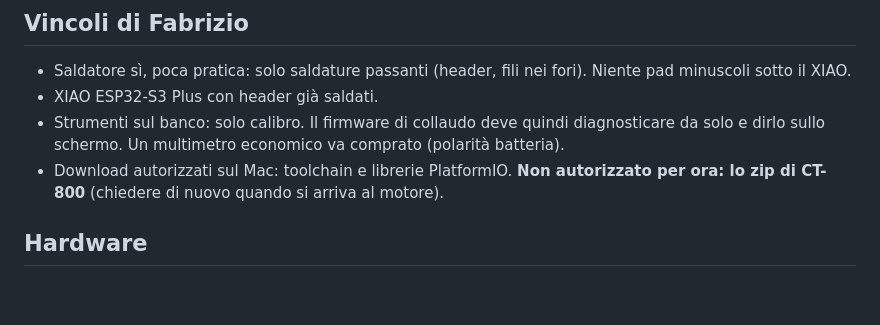
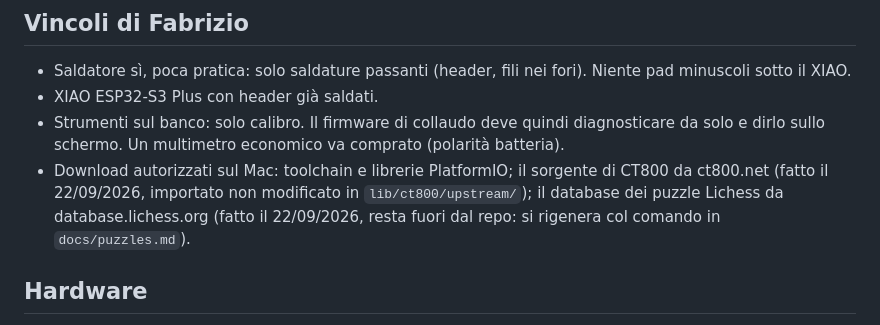
Before and after one commit to collecticraft-sudo/arrocco, a Markdown page: docs/decisioni.md, the part around the change. Drawn GitHub-style; blank space fills up the shorter version.

Commit message:
i due download che Fabrizio ha autorizzato: CT800 e i puzzle Lichess
Co-Authored-By: Claude Opus 5 <noreply@anthropic.com>

```diff
--- a/docs/decisioni.md
+++ b/docs/decisioni.md
@@ -12,7 +12,7 @@ Nome pubblico: **Arrocco — e-ink chess**, by CollectiCraft. Mai "Atlas" né "r
 - Saldatore sì, poca pratica: solo saldature passanti (header, fili nei fori). Niente pad minuscoli sotto il XIAO.
 - XIAO ESP32-S3 Plus con header già saldati.
 - Strumenti sul banco: solo calibro. Il firmware di collaudo deve quindi diagnosticare da solo e dirlo sullo schermo. Un multimetro economico va comprato (polarità batteria).
-- Download autorizzati sul Mac: toolchain e librerie PlatformIO. **Non autorizzato per ora: lo zip di CT-800** (chiedere di nuovo quando si arriva al motore).
+- Download autorizzati sul Mac: toolchain e librerie PlatformIO; il sorgente di CT800 da ct800.net (fatto il 22/09/2026, importato non modificato in `lib/ct800/upstream/`); il database dei puzzle Lichess da database.lichess.org (fatto il 22/09/2026, resta fuori dal repo: si rigenera col comando in `docs/puzzles.md`).
 
 ## Hardware
 - Pannello Good Display GDEY075T7-T01 (800×480, UC8179, touch GT911), Seeed ePaper Driver Board 114993558, XIAO ESP32-S3 Plus, LiPo 606090 4000 mAh, buzzer KY-006.
```
